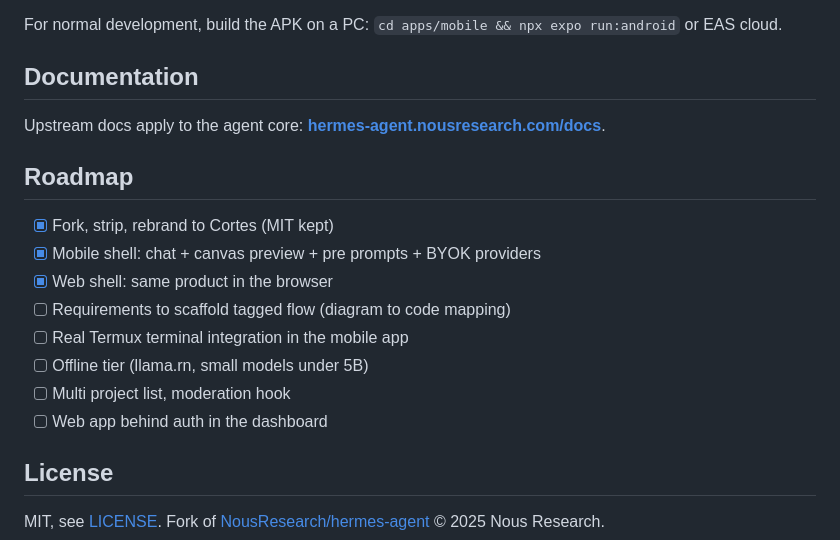
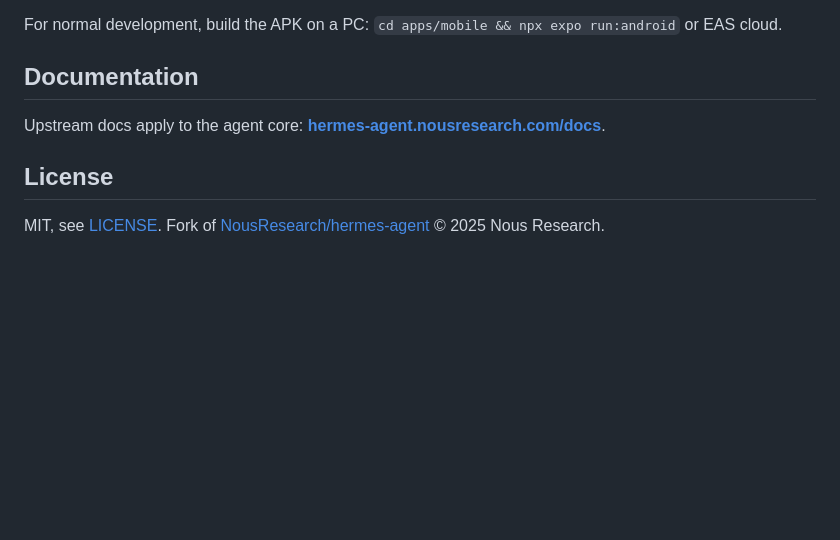
Before and after one commit to AbduljabbarBXR/Cortes, a Markdown page: README.md, the part around the change. Rendered like a GitHub page; blank space fills up the shorter version.

Commit message:
readme: remove roadmap section

```diff
--- a/README.md
+++ b/README.md
@@ -87,17 +87,6 @@ For normal development, build the APK on a PC: `cd apps/mobile && npx expo run:a
 
 Upstream docs apply to the agent core: **[hermes-agent.nousresearch.com/docs](https://hermes-agent.nousresearch.com/docs/)**.
 
-## Roadmap
-
-- [x] Fork, strip, rebrand to Cortes (MIT kept)
-- [x] Mobile shell: chat + canvas preview + pre prompts + BYOK providers
-- [x] Web shell: same product in the browser
-- [ ] Requirements to scaffold tagged flow (diagram to code mapping)
-- [ ] Real Termux terminal integration in the mobile app
-- [ ] Offline tier (llama.rn, small models under 5B)
-- [ ] Multi project list, moderation hook
-- [ ] Web app behind auth in the dashboard
-
 ## License
 
 MIT, see [LICENSE](LICENSE). Fork of [NousResearch/hermes-agent](https://github.com/NousResearch/hermes-agent) © 2025 Nous Research.
```
